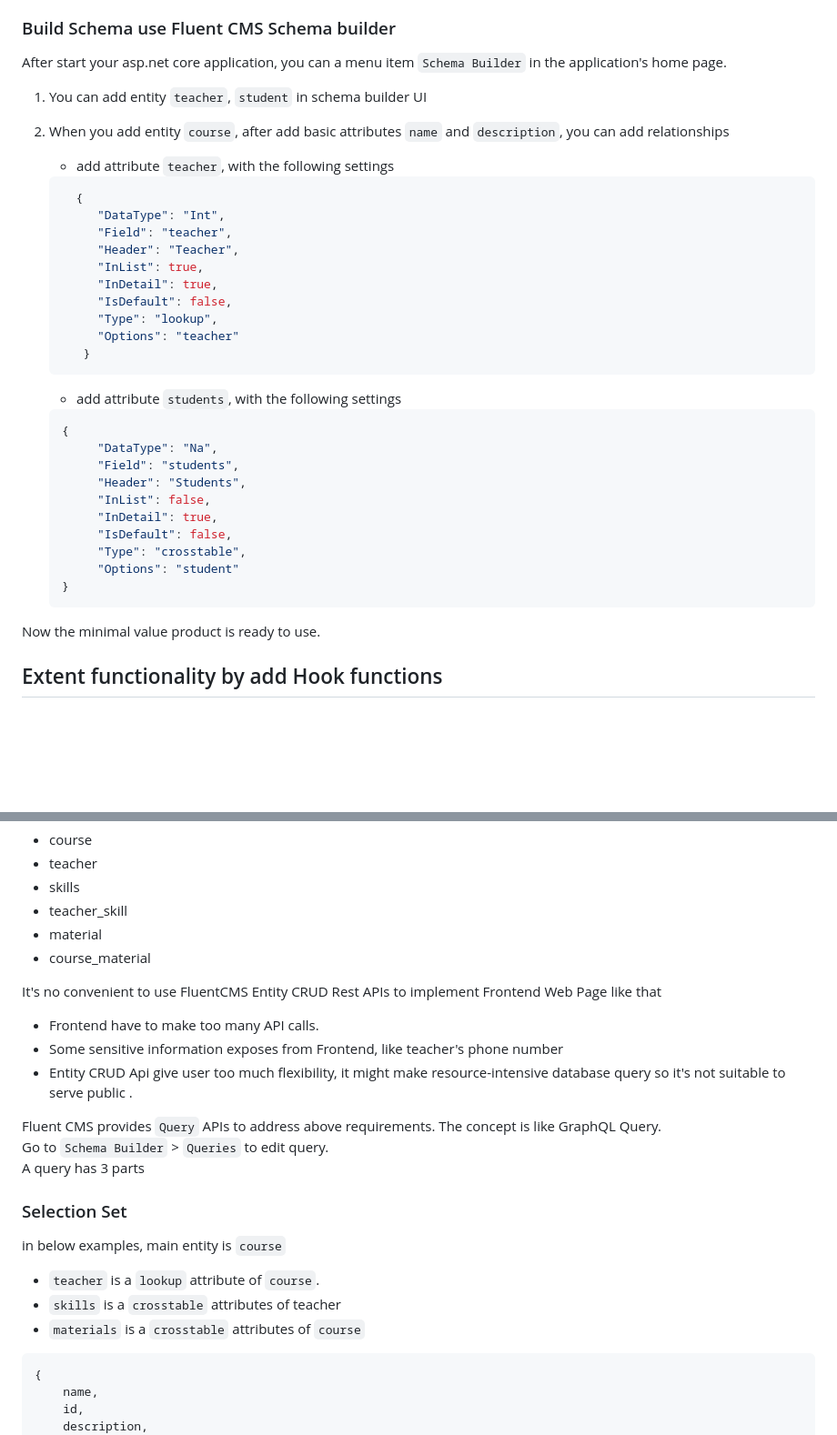
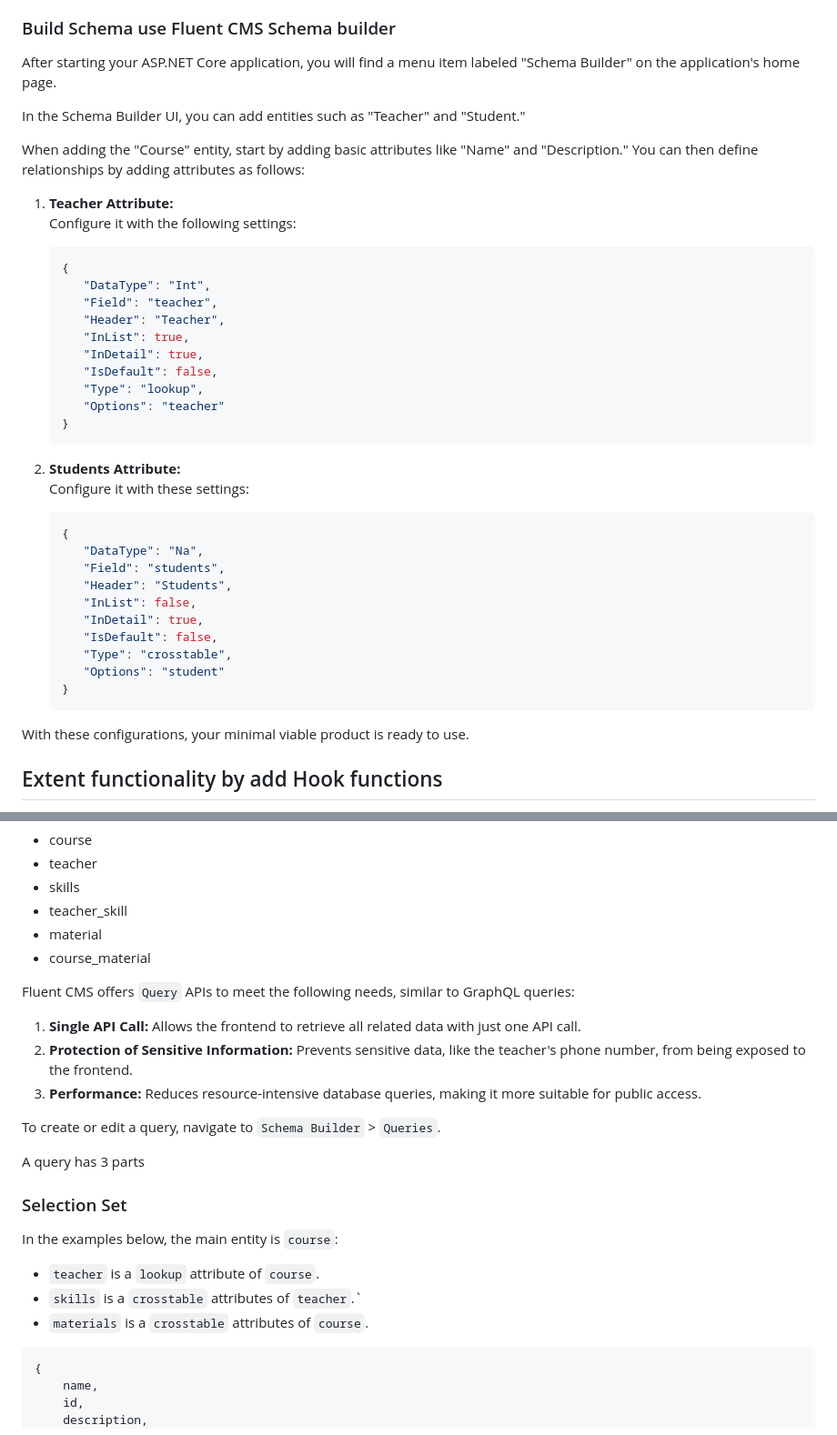
Before and after one commit to dihoat1je/formcms, a Markdown page: readme.md, 2 parts joined by grey strips. Shown at 91% size. Drawn GitHub-style; blank space fills up the shorter version.

````diff
--- a/readme.md
+++ b/readme.md
@@ -84,37 +84,44 @@ This table manages the many-to-many relationship between `Students` and `Courses
 - **Teachers to Courses**: One-to-Many (A teacher can teach multiple courses, but a course is taught by only one teacher).
 - **Students to Courses**: Many-to-Many (A student can enroll in multiple courses, and each course can have multiple students).
 ### Build Schema use Fluent CMS Schema builder
-After start your asp.net core application, you can a  menu item `Schema Builder` in the application's home page.
-1. You can add entity `teacher`, `student` in schema builder UI
-2. When you add entity `course`, after add basic attributes `name` and `description`, you can add relationships
-   - add attribute `teacher`, with the following settings
-   ```json
-     {
-        "DataType": "Int",
-        "Field": "teacher",
-        "Header": "Teacher",
-        "InList": true,
-        "InDetail": true,
-        "IsDefault": false,
-        "Type": "lookup",
-        "Options": "teacher"
-      }
-   ```
-   - add attribute `students`, with the following settings
+After starting your ASP.NET Core application, you will find a menu item labeled "Schema Builder" on the application's home page.
 
+In the Schema Builder UI, you can add entities such as "Teacher" and "Student."
+
+When adding the "Course" entity, start by adding basic attributes like "Name" and "Description." You can then define relationships by adding attributes as follows:
+
+1. **Teacher Attribute:**
+   Configure it with the following settings:
    ```json
    {
-        "DataType": "Na",
-        "Field": "students",
-        "Header": "Students",
-        "InList": false,
-        "InDetail": true,
-        "IsDefault": false,
-        "Type": "crosstable",
-        "Options": "student"
+      "DataType": "Int",
+      "Field": "teacher",
+      "Header": "Teacher",
+      "InList": true,
+      "InDetail": true,
+      "IsDefault": false,
+      "Type": "lookup",
+      "Options": "teacher"
    }
    ```
-Now the minimal value product is ready to use.
+
+2. **Students Attribute:**
+   Configure it with these settings:
+   ```json
+   {
+      "DataType": "Na",
+      "Field": "students",
+      "Header": "Students",
+      "InList": false,
+      "InDetail": true,
+      "IsDefault": false,
+      "Type": "crosstable",
+      "Options": "student"
+   }
+   ```
+
+With these configurations, your minimal viable product is ready to use.
+
 ## Extent functionality by add Hook functions
 You need to add your own Business logic, for examples, you want to verify if the email and phone number of entity `teacher` is valid.
 you can register a cook function before insert or update teacher
@@ -202,20 +192,20 @@ The data comes from several entities,
 - material
 - course_material
 
+Fluent CMS offers `Query` APIs to meet the following needs, similar to GraphQL queries:
 
-It's no convenient to use FluentCMS Entity CRUD Rest APIs to implement Frontend Web Page like that
-- Frontend have to make too many API calls.
-- Some sensitive information exposes from Frontend, like teacher's phone number
-- Entity CRUD Api give user too much flexibility, it might make resource-intensive database query so it's not suitable to serve public .
+1. **Single API Call:** Allows the frontend to retrieve all related data with just one API call.
+2. **Protection of Sensitive Information:** Prevents sensitive data, like the teacher's phone number, from being exposed to the frontend.
+3. **Performance:** Reduces resource-intensive database queries, making it more suitable for public access.
 
-Fluent CMS provides `Query` APIs to address above requirements. The concept is like GraphQL Query.
-Go to `Schema Builder` > `Queries` to edit query.
+To create or edit a query, navigate to `Schema Builder` > `Queries`.
+
 A query has 3 parts
 ### Selection Set
-in below examples, main entity is `course`
+In the examples below, the main entity is `course`:
 - `teacher` is a `lookup` attribute of `course`.
-- `skills` is a `crosstable` attributes of teacher
-- `materials` is a `crosstable` attributes of `course`
+- `skills` is a `crosstable` attributes of `teacher`.`
+- `materials` is a `crosstable` attributes of `course`.
 ```
 {
     name,
````
Also changed, not shown: other parts of readme.md (+78 -75 lines), doc/Concepts.md (+19 -17 lines), doc/Development.md (deleted, +0 -215 lines), doc/Quickstart.md (deleted, +0 -103 lines), doc/kafka-mongo.md (deleted, +0 -1 lines), doc/diagrams/api-controller-service.png, doc/diagrams/overview.png, 2 other files.
